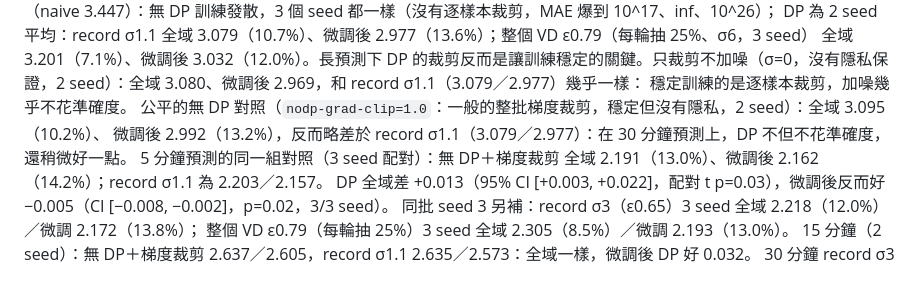
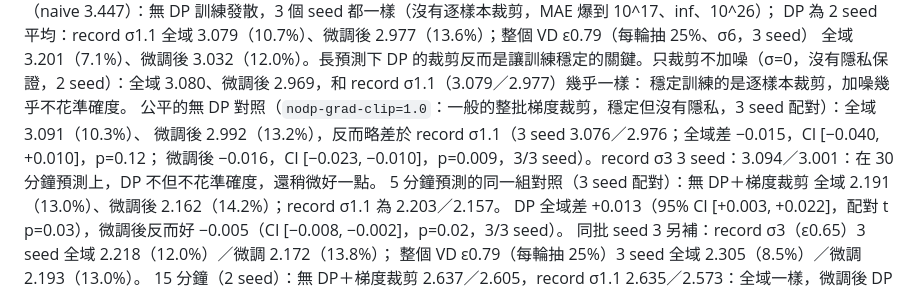
Before and after one commit to austenjuan2222/UnivProject, a Markdown page: README.md, the part around the change. GitHub-like rendering.

Commit message:
README/figure: 30-min seed 3, paired stats
Co-Authored-By: Claude Opus 5.5 <noreply@anthropic.com>
Claude-Session: https://claude.ai/code/session_01EJ1mjjmKwMNR6cY38Rxgw7

```diff
--- a/README.md
+++ b/README.md
@@ -360,8 +360,9 @@ client σ8 2.190（13.1%）。無 DP 的本地微調在 seed 3 有 1 個 VD 發
 DP 為 2 seed 平均：record σ1.1 全域 3.079（10.7%）、微調後 2.977（13.6%）；整個 VD ε0.79（每輪抽 25%、σ6，3 seed）
 全域 3.201（7.1%）、微調後 3.032（12.0%）。長預測下 DP 的裁剪反而是讓訓練穩定的關鍵。只裁剪不加噪（σ=0，沒有隱私保證，2 seed）：全域 3.080、微調後 2.969，和 record σ1.1（3.079／2.977）幾乎一樣：
 穩定訓練的是逐樣本裁剪，加噪幾乎不花準確度。
-公平的無 DP 對照（`nodp-grad-clip=1.0`：一般的整批梯度裁剪，穩定但沒有隱私，2 seed）：全域 3.095（10.2%）、
-微調後 2.992（13.2%），反而略差於 record σ1.1（3.079／2.977）：在 30 分鐘預測上，DP 不但不花準確度，還稍微好一點。
+公平的無 DP 對照（`nodp-grad-clip=1.0`：一般的整批梯度裁剪，穩定但沒有隱私，3 seed 配對）：全域 3.091（10.3%）、
+微調後 2.992（13.2%），反而略差於 record σ1.1（3 seed 3.076／2.976；全域差 −0.015，CI [−0.040, +0.010]，p=0.12；
+微調後 −0.016，CI [−0.023, −0.010]，p=0.009，3/3 seed）。record σ3 3 seed：3.094／3.001：在 30 分鐘預測上，DP 不但不花準確度，還稍微好一點。
 5 分鐘預測的同一組對照（3 seed 配對）：無 DP＋梯度裁剪 全域 2.191（13.0%）、微調後 2.162（14.2%）；record σ1.1 為 2.203／2.157。
 DP 全域差 +0.013（95% CI [+0.003, +0.022]，配對 t p=0.03），微調後反而好 −0.005（CI [−0.008, −0.002]，p=0.02，3/3 seed）。
 同批 seed 3 另補：record σ3（ε0.65）3 seed 全域 2.218（12.0%）／微調 2.172（13.8%）；
```
Also changed, not shown: docs/figures/horizon_summary_256.png, 1 other file.
